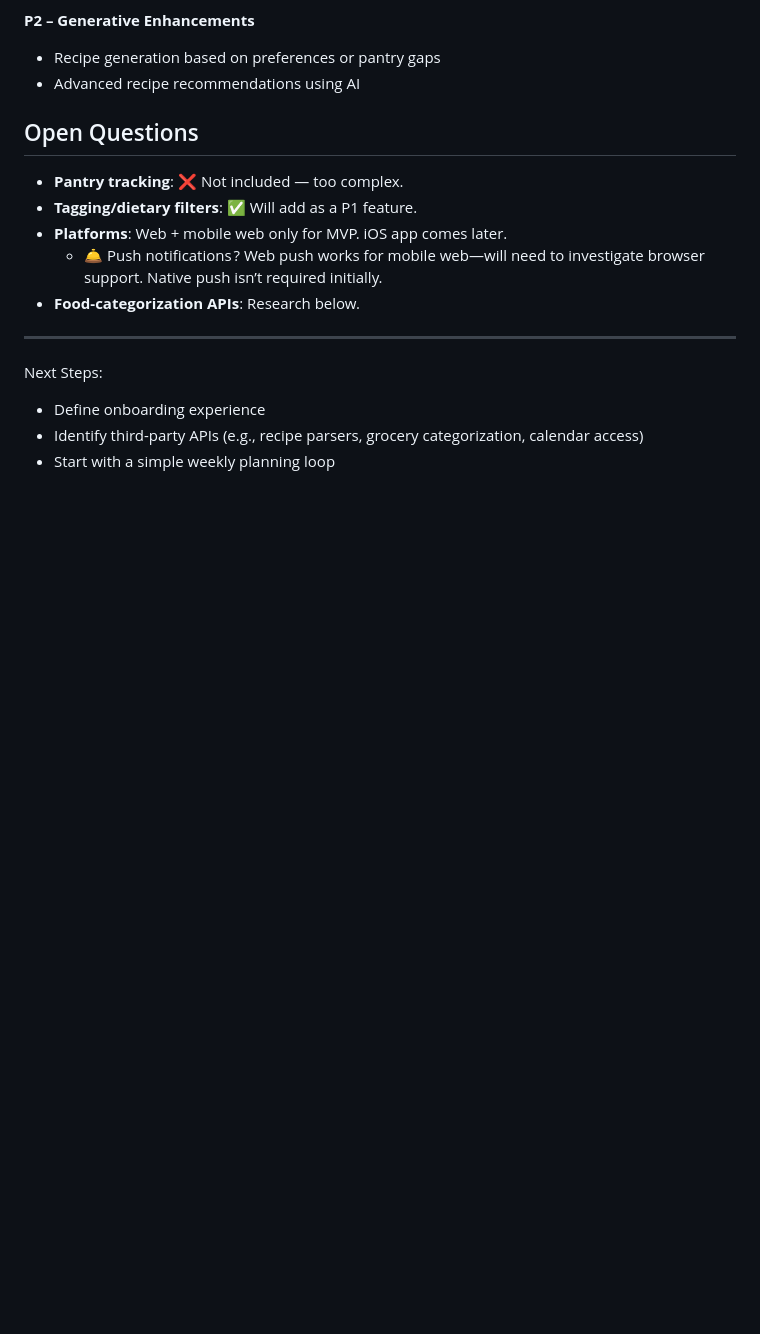
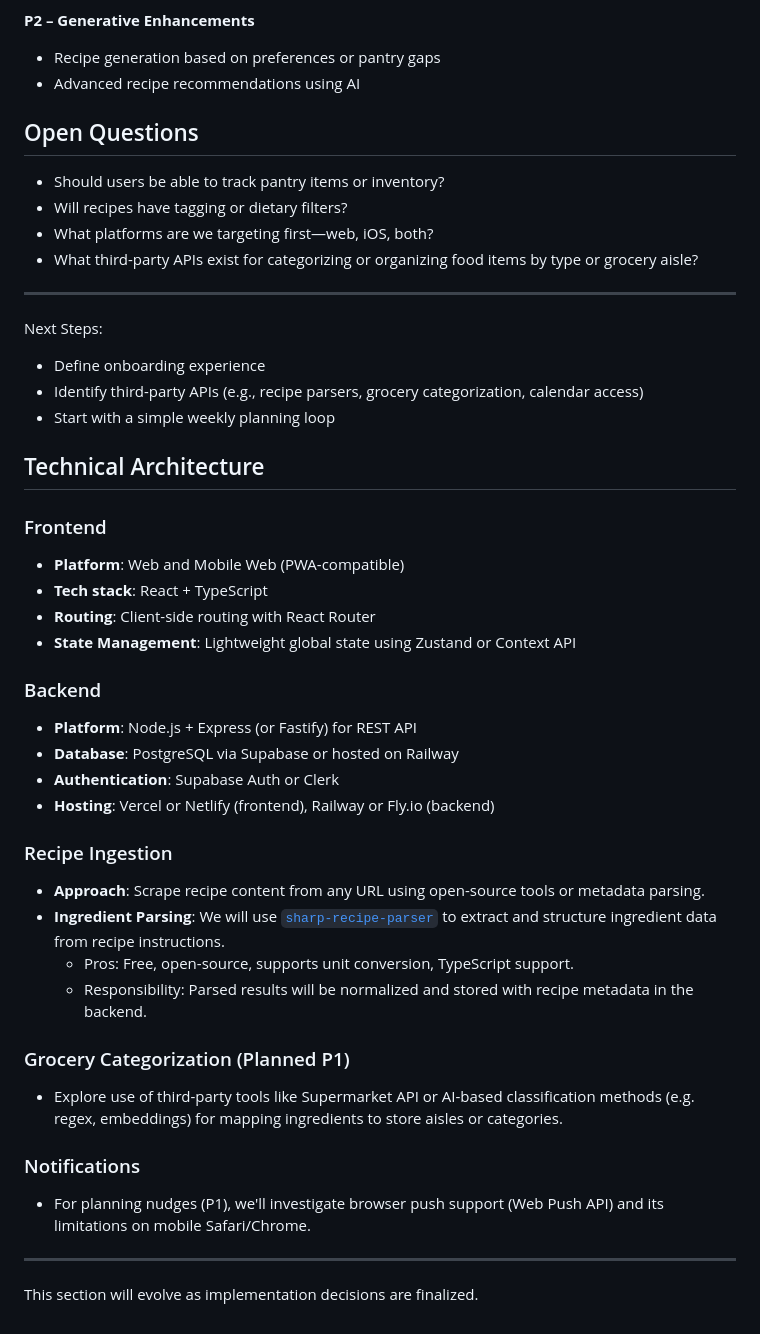
Before and after one commit to dmayman/mealio_old, a Markdown page: Planning/PRD.md, the part around the change. Drawn GitHub-style; blank space fills up the shorter version.

Commit message:
PRD planning

```diff
--- a/Planning/PRD.md
+++ b/Planning/PRD.md
@@ -55,11 +55,10 @@ Buying food and cooking regularly is a burden. Many people want to be healthy an
 - Advanced recipe recommendations using AI
 
 ## Open Questions
-- **Pantry tracking**: ❌ Not included — too complex.
-- **Tagging/dietary filters**: ✅ Will add as a P1 feature.
-- **Platforms**: Web + mobile web only for MVP. iOS app comes later.
-  - 🛎️ Push notifications ? Web push works for mobile web—will need to investigate browser support. Native push isn’t required initially.
-- **Food-categorization APIs**: Research below.
+- Should users be able to track pantry items or inventory?
+- Will recipes have tagging or dietary filters?
+- What platforms are we targeting first—web, iOS, both?
+- What third-party APIs exist for categorizing or organizing food items by type or grocery aisle?
 
 ---
 
@@ -67,3 +66,33 @@ Next Steps:
 - Define onboarding experience
 - Identify third-party APIs (e.g., recipe parsers, grocery categorization, calendar access)
 - Start with a simple weekly planning loop
+
+## Technical Architecture
+
+### Frontend
+- **Platform**: Web and Mobile Web (PWA-compatible)
+- **Tech stack**: React + TypeScript
+- **Routing**: Client-side routing with React Router
+- **State Management**: Lightweight global state using Zustand or Context API
+
+### Backend
+- **Platform**: Node.js + Express (or Fastify) for REST API
+- **Database**: PostgreSQL via Supabase or hosted on Railway
+- **Authentication**: Supabase Auth or Clerk
+- **Hosting**: Vercel or Netlify (frontend), Railway or Fly.io (backend)
+
+### Recipe Ingestion
+- **Approach**: Scrape recipe content from any URL using open-source tools or metadata parsing.
+- **Ingredient Parsing**: We will use [`sharp-recipe-parser`](https://www.npmjs.com/package/sharp-recipe-parser) to extract and structure ingredient data from recipe instructions.
+  - Pros: Free, open-source, supports unit conversion, TypeScript support.
+  - Responsibility: Parsed results will be normalized and stored with recipe metadata in the backend.
+
+### Grocery Categorization (Planned P1)
+- Explore use of third-party tools like Supermarket API or AI-based classification methods (e.g. regex, embeddings) for mapping ingredients to store aisles or categories.
+
+### Notifications
+- For planning nudges (P1), we'll investigate browser push support (Web Push API) and its limitations on mobile Safari/Chrome.
+
+---
+
+This section will evolve as implementation decisions are finalized.
```
